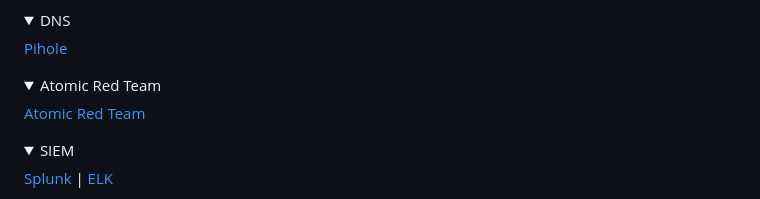
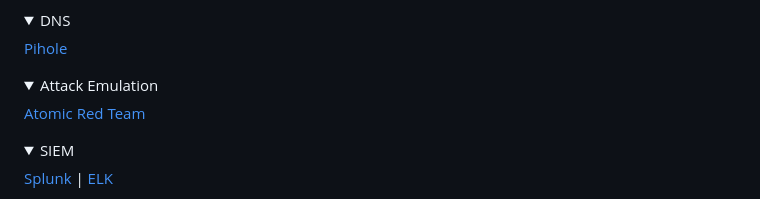
Before and after one commit to lm3nitro/lm3nitro, a Markdown page: README.md, the part around the change. Rendered like a GitHub page; folded sections open.

```diff
--- a/README.md
+++ b/README.md
@@ -58,7 +58,7 @@ I am personally drawn to challenges that push boundaries and inspire innovative
 [Pihole](https://github.com/lm3nitro/CyberLabs/blob/main/Pihole.md)
 </details>
 
-<details><summary>Atomic Red Team</summary>
+<details><summary>Attack Emulation</summary>
 
 [Atomic Red Team](https://github.com/lm3nitro/CyberLabs/blob/main/Atomic%20Red%20Team.md)
 </details>
```
